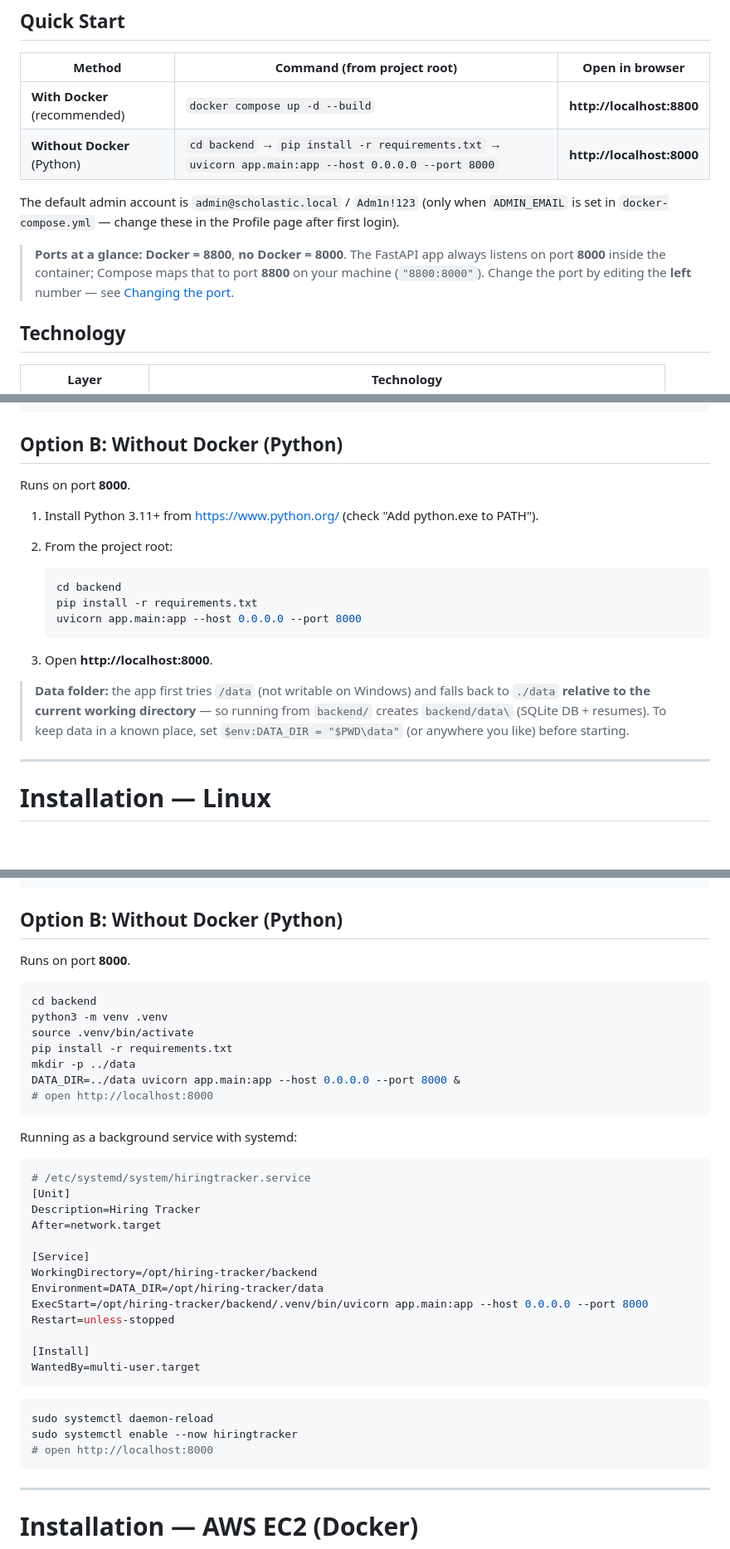
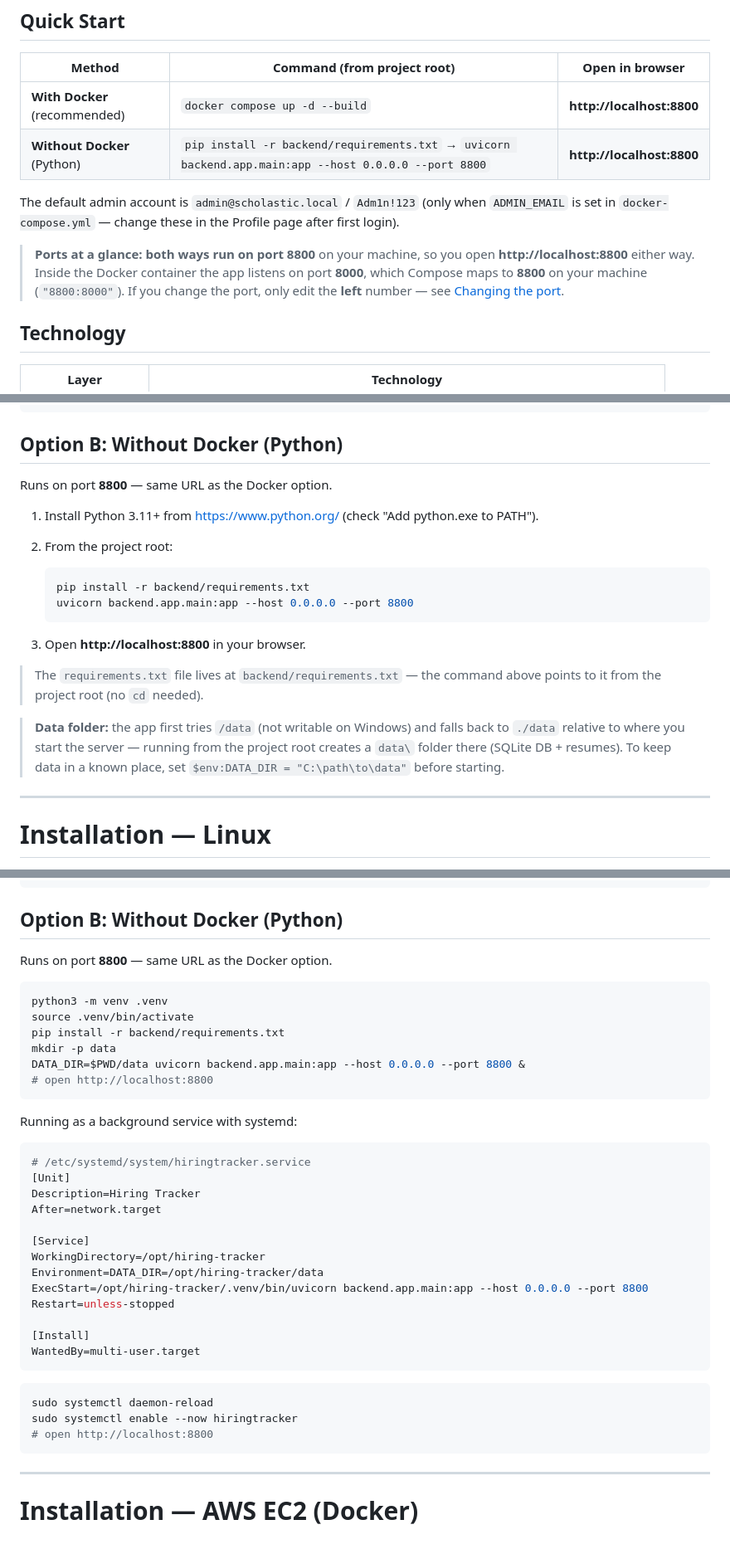
Before and after one commit to shivaGprasadh/Hiring-Tracker, a Markdown page: README.md, 3 parts joined by grey strips. Shown at 83% size. Rendered like a GitHub page; blank space fills up the shorter version.

````diff
--- a/README.md
+++ b/README.md
@@ -22,14 +22,15 @@ role-based access control and an admin portal.
 | Method | Command (from project root) | Open in browser |
 |--------|------------------------------|-----------------|
 | **With Docker** (recommended) | `docker compose up -d --build` | **http://localhost:8800** |
-| **Without Docker** (Python) | `cd backend` → `pip install -r requirements.txt` → `uvicorn app.main:app --host 0.0.0.0 --port 8000` | **http://localhost:8000** |
+| **Without Docker** (Python) | `pip install -r backend/requirements.txt` → `uvicorn backend.app.main:app --host 0.0.0.0 --port 8800` | **http://localhost:8800** |
 
 The default admin account is `admin@scholastic.local` / `Adm1n!123` (only when
 `ADMIN_EMAIL` is set in `docker-compose.yml` — change these in the Profile page after first login).
 
-> **Ports at a glance:** **Docker = 8800**, **no Docker = 8000**. The FastAPI app always listens on
-> port **8000** inside the container; Compose maps that to port **8800** on your machine
-> (`"8800:8000"`). Change the port by editing the **left** number — see [Changing the port](#changing-the-port).
+> **Ports at a glance:** **both ways run on port 8800** on your machine, so you open
+> **http://localhost:8800** either way. Inside the Docker container the app listens on
+> port **8000**, which Compose maps to **8800** on your machine (`"8800:8000"`). If you
+> change the port, only edit the **left** number — see [Changing the port](#changing-the-port).
 
 ## Technology
 
@@ -125,23 +126,25 @@ docker compose down -v        # stop AND delete all data (database + resumes)
 
 ## Option B: Without Docker (Python)
 
-Runs on port **8000**.
+Runs on port **8800** — same URL as the Docker option.
 
 1. Install Python 3.11+ from https://www.python.org/ (check "Add python.exe to PATH").
 2. From the project root:
 
    ```powershell
-   cd backend
-   pip install -r requirements.txt
-   uvicorn app.main:app --host 0.0.0.0 --port 8000
+   pip install -r backend/requirements.txt
+   uvicorn backend.app.main:app --host 0.0.0.0 --port 8800
    ```
 
-3. Open **http://localhost:8000**.
+3. Open **http://localhost:8800** in your browser.
+
+> The `requirements.txt` file lives at `backend/requirements.txt` — the command above
+> points to it from the project root (no `cd` needed).
 
 > **Data folder:** the app first tries `/data` (not writable on Windows) and falls back
-> to `./data` **relative to the current working directory** — so running from `backend/`
-> creates `backend/data\` (SQLite DB + resumes). To keep data in a known place, set
-> `$env:DATA_DIR = "$PWD\data"` (or anywhere you like) before starting.
+> to `./data` relative to where you start the server — running from the project root
+> creates a `data\` folder there (SQLite DB + resumes). To keep data in a known place,
+> set `$env:DATA_DIR = "C:\path\to\data"` before starting.
 
 ---
 
@@ -168,16 +171,15 @@ docker compose up -d --build
 
 ## Option B: Without Docker (Python)
 
-Runs on port **8000**.
+Runs on port **8800** — same URL as the Docker option.
 
 ```bash
-cd backend
 python3 -m venv .venv
 source .venv/bin/activate
-pip install -r requirements.txt
-mkdir -p ../data
-DATA_DIR=../data uvicorn app.main:app --host 0.0.0.0 --port 8000 &
-# open http://localhost:8000
+pip install -r backend/requirements.txt
+mkdir -p data
+DATA_DIR=$PWD/data uvicorn backend.app.main:app --host 0.0.0.0 --port 8800 &
+# open http://localhost:8800
 ```
 
 Running as a background service with systemd:
@@ -189,9 +191,9 @@ Description=Hiring Tracker
 After=network.target
 
 [Service]
-WorkingDirectory=/opt/hiring-tracker/backend
+WorkingDirectory=/opt/hiring-tracker
 Environment=DATA_DIR=/opt/hiring-tracker/data
-ExecStart=/opt/hiring-tracker/backend/.venv/bin/uvicorn app.main:app --host 0.0.0.0 --port 8000
+ExecStart=/opt/hiring-tracker/.venv/bin/uvicorn backend.app.main:app --host 0.0.0.0 --port 8800
 Restart=unless-stopped
 
 [Install]
@@ -201,7 +203,7 @@ WantedBy=multi-user.target
 ```bash
 sudo systemctl daemon-reload
 sudo systemctl enable --now hiringtracker
-# open http://localhost:8000
+# open http://localhost:8800
 ```
 
 ---
````
Also changed, not shown: other parts of README.md (+5 -3 lines).
